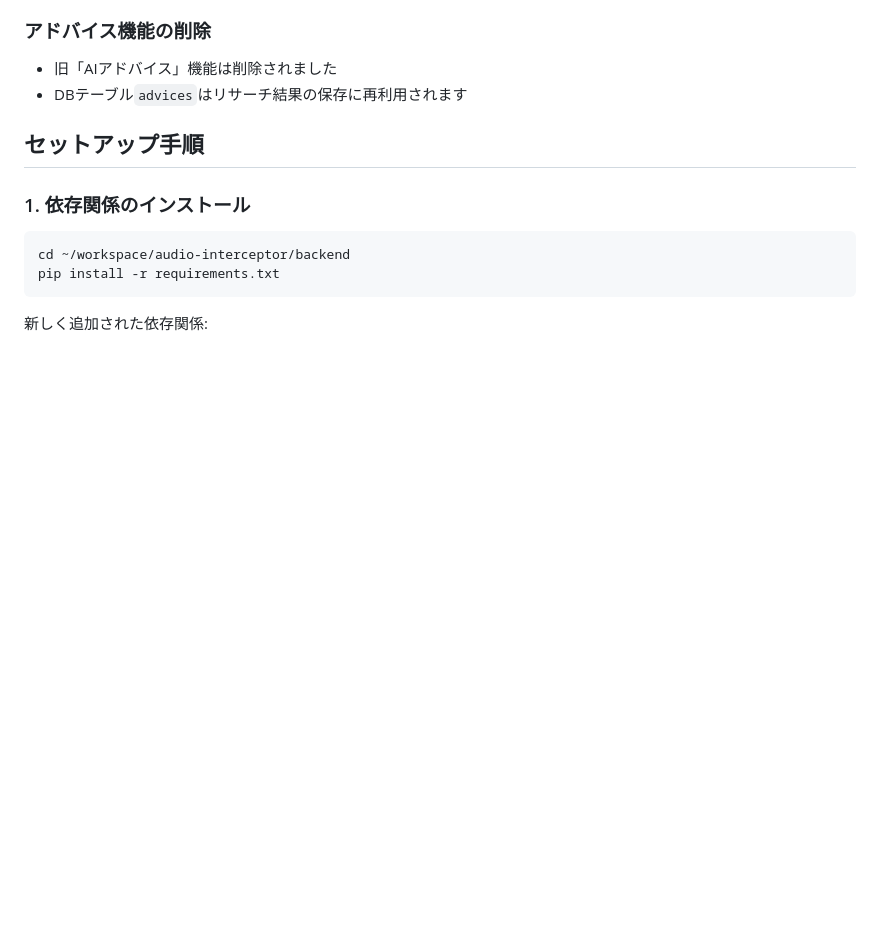
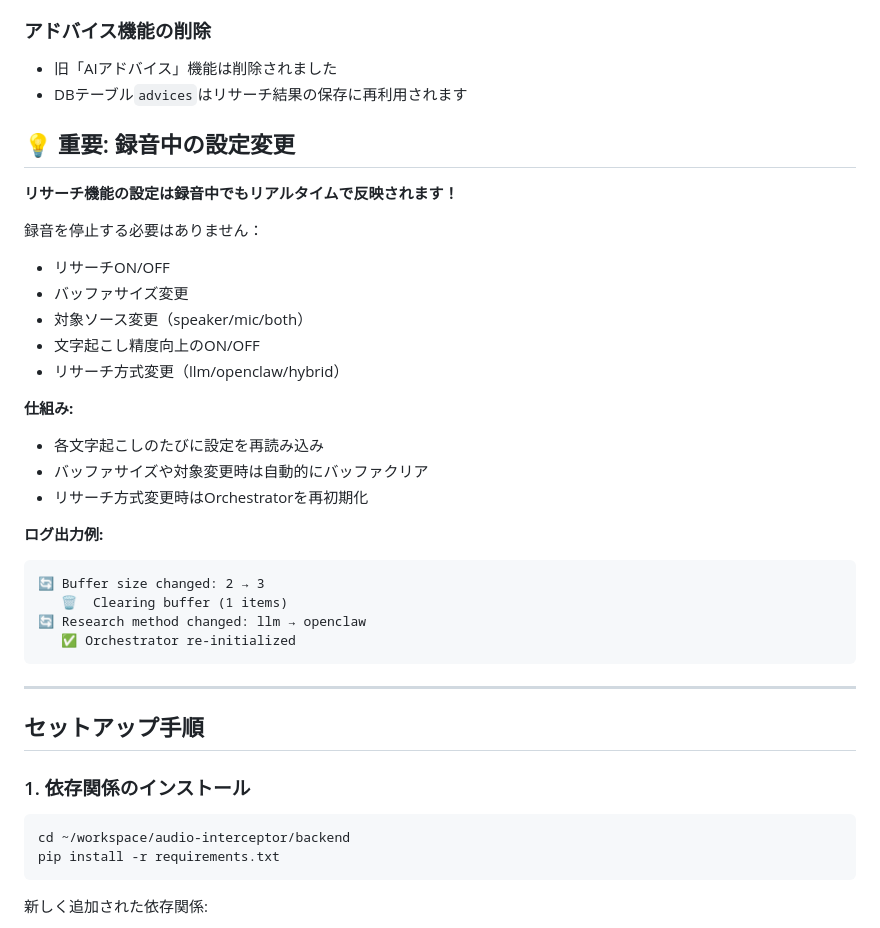
Before and after one commit to srac-technologies/audio-interceptor, a Markdown page: RESEARCH_SETUP.md, the part around the change. Rendered like a GitHub page; blank space fills up the shorter version.

Commit message:
ドキュメント更新: 録音中の設定変更について追記
- リアルタイム反映の説明
- 仕組みの解説
- ログ出力例

````diff
--- a/RESEARCH_SETUP.md
+++ b/RESEARCH_SETUP.md
@@ -16,6 +16,32 @@
 
 - 旧「AIアドバイス」機能は削除されました
 - DBテーブル`advices`はリサーチ結果の保存に再利用されます
+
+## 💡 重要: 録音中の設定変更
+
+**リサーチ機能の設定は録音中でもリアルタイムで反映されます！**
+
+録音を停止する必要はありません：
+- リサーチON/OFF
+- バッファサイズ変更
+- 対象ソース変更（speaker/mic/both）
+- 文字起こし精度向上のON/OFF
+- リサーチ方式変更（llm/openclaw/hybrid）
+
+**仕組み:**
+- 各文字起こしのたびに設定を再読み込み
+- バッファサイズや対象変更時は自動的にバッファクリア
+- リサーチ方式変更時はOrchestratorを再初期化
+
+**ログ出力例:**
+```
+🔄 Buffer size changed: 2 → 3
+   🗑️  Clearing buffer (1 items)
+🔄 Research method changed: llm → openclaw
+   ✅ Orchestrator re-initialized
+```
+
+---
 
 ## セットアップ手順
 
````
